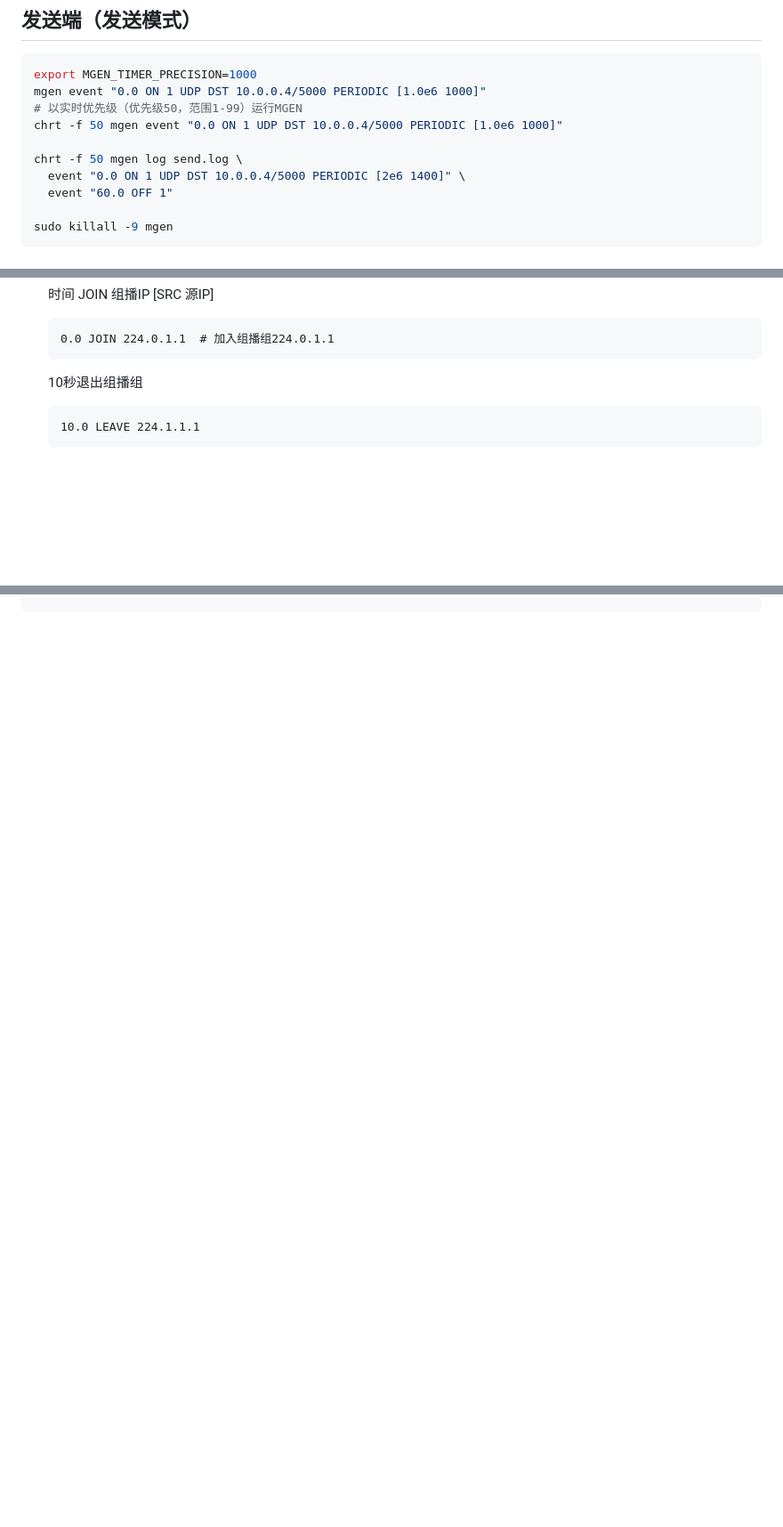
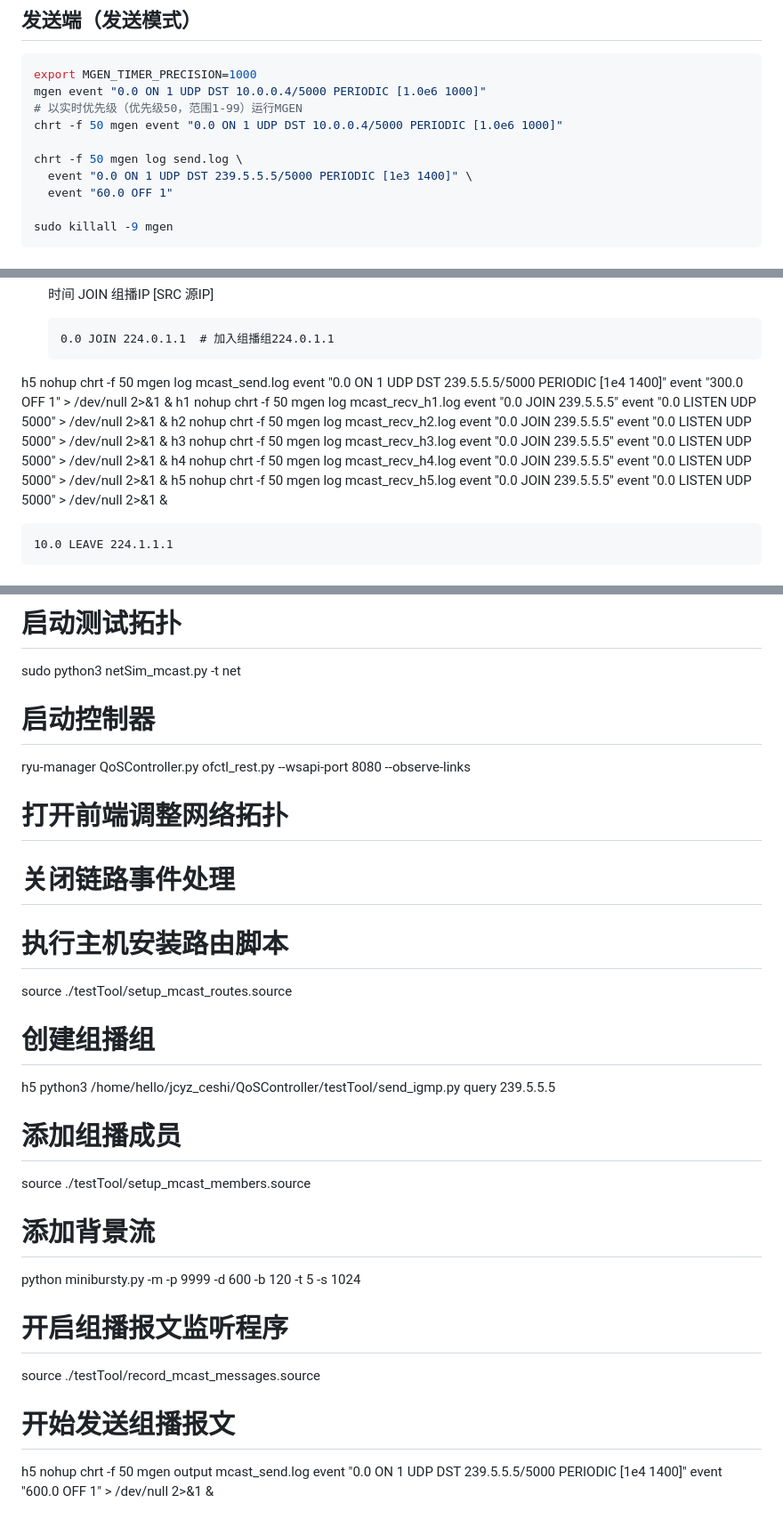
Before and after one commit to zinb97/QoSController, a Markdown page: 常用命令.md, 3 parts joined by grey strips. Shown at 89% size. Rendered like a GitHub page; blank space fills up the shorter version.

````diff
--- a/常用命令.md
+++ b/常用命令.md
@@ -63,7 +63,7 @@ mgen event "0.0 ON 1 UDP DST 10.0.0.4/5000 PERIODIC [1.0e6 1000]"
 chrt -f 50 mgen event "0.0 ON 1 UDP DST 10.0.0.4/5000 PERIODIC [1.0e6 1000]"
 
 chrt -f 50 mgen log send.log \
-  event "0.0 ON 1 UDP DST 10.0.0.4/5000 PERIODIC [2e6 1400]" \
+  event "0.0 ON 1 UDP DST 239.5.5.5/5000 PERIODIC [1e3 1400]" \
   event "60.0 OFF 1"
 
 sudo killall -9 mgen
@@ -162,7 +162,12 @@ sudo killall -9 mgen
   0.0 JOIN 224.0.1.1  # 加入组播组224.0.1.1
   ```
 
-  10秒退出组播组
+h5 nohup chrt -f 50 mgen log mcast_send.log event "0.0 ON 1 UDP DST 239.5.5.5/5000 PERIODIC [1e4 1400]" event "300.0 OFF 1" > /dev/null 2>&1 &
+h1 nohup chrt -f 50 mgen log mcast_recv_h1.log event "0.0 JOIN 239.5.5.5" event "0.0 LISTEN UDP 5000" > /dev/null 2>&1 &
+h2 nohup chrt -f 50 mgen log mcast_recv_h2.log event "0.0 JOIN 239.5.5.5" event "0.0 LISTEN UDP 5000" > /dev/null 2>&1 &
+h3 nohup chrt -f 50 mgen log mcast_recv_h3.log event "0.0 JOIN 239.5.5.5" event "0.0 LISTEN UDP 5000" > /dev/null 2>&1 &
+h4 nohup chrt -f 50 mgen log mcast_recv_h4.log event "0.0 JOIN 239.5.5.5" event "0.0 LISTEN UDP 5000" > /dev/null 2>&1 &
+h5 nohup chrt -f 50 mgen log mcast_recv_h5.log event "0.0 JOIN 239.5.5.5" event "0.0 LISTEN UDP 5000" > /dev/null 2>&1 &
 
   ```
   10.0 LEAVE 224.1.1.1
@@ -297,0 +392,18 @@ ITGDec 2-10.0.0.3-10.0.0.4.log.dat -c 1000 2.txt
+# 启动测试拓扑
+sudo python3 netSim_mcast.py -t net
+# 启动控制器
+ryu-manager QoSController.py ofctl_rest.py --wsapi-port 8080 --observe-links
+# 打开前端调整网络拓扑
+# 关闭链路事件处理
+# 执行主机安装路由脚本
+source ./testTool/setup_mcast_routes.source
+# 创建组播组
+h5 python3 /home/hello/jcyz_ceshi/QoSController/testTool/send_igmp.py query 239.5.5.5
+# 添加组播成员
+source ./testTool/setup_mcast_members.source
+# 添加背景流
+python minibursty.py -m -p 9999 -d 600 -b 120 -t 5 -s 1024
+# 开启组播报文监听程序
+source ./testTool/record_mcast_messages.source
+# 开始发送组播报文
+h5 nohup chrt -f 50 mgen output mcast_send.log event "0.0 ON 1 UDP DST 239.5.5.5/5000 PERIODIC [1e4 1400]" event "600.0 OFF 1" > /dev/null 2>&1 &
````
Also changed, not shown: other parts of 常用命令.md (+89 -0 lines).
